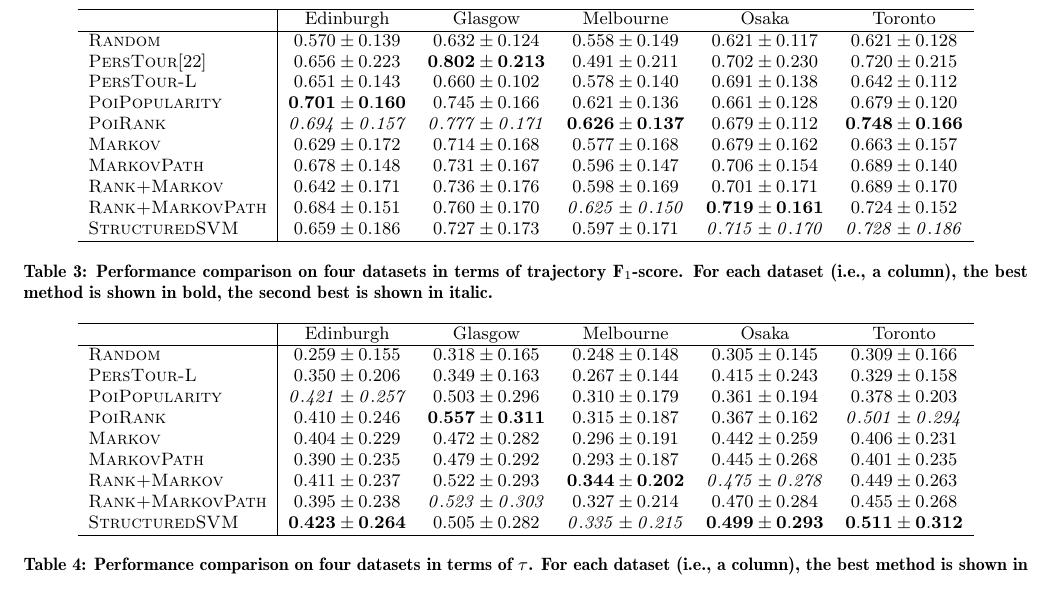
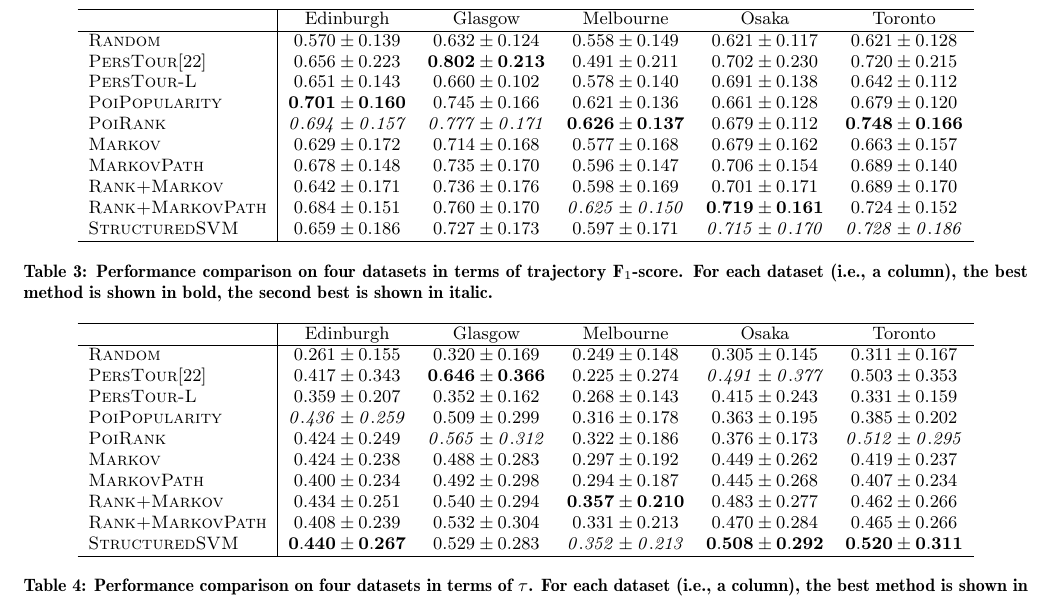
Before and after one commit to chengsoonong/digbeta, a LaTeX paper (tour/recsys16/main.tex, which reads tour/recsys16/4.experiment.tex): part of page 9 of 11, cut so that both start at the same text. Compiled offline with pdfLaTeX.

```diff
--- a/tour/recsys16/4.experiment.tex
+++ b/tour/recsys16/4.experiment.tex
@@ -178,7 +179,7 @@
 \textsc{PoiPopularity} & $\mathbf{0.701\pm0.160}$ & $0.745\pm0.166$ & $0.621\pm0.136$ & $0.661\pm0.128$ & $0.679\pm0.120$ \\
 \textsc{PoiRank} & $\mathit{0.694\pm0.157}$ & $\mathit{0.777\pm0.171}$ & $\mathbf{0.626\pm0.137}$ & $0.679\pm0.112$ & $\mathbf{0.748\pm0.166}$ \\
 \textsc{Markov} & $0.629\pm0.172$ & $0.714\pm0.168$ & $0.577\pm0.168$ & $0.679\pm0.162$ & $0.663\pm0.157$ \\
-\textsc{MarkovPath} & $0.678\pm0.148$ & $0.731\pm0.167$ & $0.596\pm0.147$ & $0.706\pm0.154$ & $0.689\pm0.140$ \\
+\textsc{MarkovPath} & $0.678\pm0.148$ & $0.735\pm0.170$ & $0.596\pm0.147$ & $0.706\pm0.154$ & $0.689\pm0.140$ \\
 \textsc{Rank+Markov} & $0.642\pm0.171$ & $0.736\pm0.176$ & $0.598\pm0.169$ & $0.701\pm0.171$ & $0.689\pm0.170$ \\
 \textsc{Rank+MarkovPath} & $0.684\pm0.151$ & $0.760\pm0.170$ & $\mathit{0.625\pm0.150}$ & $\mathbf{0.719\pm0.161}$ & $0.724\pm0.152$ \\
 \textsc{StructuredSVM} & $0.659\pm0.186$ & $0.727\pm0.173$ & $0.597\pm0.171$ & $\mathit{0.715\pm0.170}$ & $\mathit{0.728\pm0.186}$ \\
@@ -194,15 +195,16 @@
 \centering
 \begin{tabular}{l|ccccc} \hline
  & Edinburgh & Glasgow & Melbourne & Osaka & Toronto \\ \hline
-\textsc{Random} & $0.259\pm0.155$ & $0.318\pm0.165$ & $0.248\pm0.148$ & $0.305\pm0.145$ & $0.309\pm0.166$ \\
-\textsc{PersTour-L} & $0.350\pm0.206$ & $0.349\pm0.163$ & $0.267\pm0.144$ & $0.415\pm0.243$ & $0.329\pm0.158$ \\
-\textsc{PoiPopularity} & $\mathit{0.421\pm0.257}$ & $0.503\pm0.296$ & $0.310\pm0.179$ & $0.361\pm0.194$ & $0.378\pm0.203$ \\
-\textsc{PoiRank} & $0.410\pm0.246$ & $\mathbf{0.557\pm0.311}$ & $0.315\pm0.187$ & $0.367\pm0.162$ & $\mathit{0.501\pm0.294}$ \\
-\textsc{Markov} & $0.404\pm0.229$ & $0.472\pm0.282$ & $0.296\pm0.191$ & $0.442\pm0.259$ & $0.406\pm0.231$ \\
-\textsc{MarkovPath} & $0.390\pm0.235$ & $0.479\pm0.292$ & $0.293\pm0.187$ & $0.445\pm0.268$ & $0.401\pm0.235$ \\
-\textsc{Rank+Markov} & $0.411\pm0.237$ & $0.522\pm0.293$ & $\mathbf{0.344\pm0.202}$ & $\mathit{0.475\pm0.278}$ & $0.449\pm0.263$ \\
-\textsc{Rank+MarkovPath} & $0.395\pm0.238$ & $\mathit{0.523\pm0.303}$ & $0.327\pm0.214$ & $0.470\pm0.284$ & $0.455\pm0.268$ \\
-\textsc{StructuredSVM} & $\mathbf{0.423\pm0.264}$ & $0.505\pm0.282$ & $\mathit{0.335\pm0.215}$ & $\mathbf{0.499\pm0.293}$ & $\mathbf{0.511\pm0.312}$ \\
+\textsc{Random} & $0.261\pm0.155$ & $0.320\pm0.169$ & $0.249\pm0.148$ & $0.305\pm0.145$ & $0.311\pm0.167$ \\
+\textsc{PersTour}\cite{ijcai15} & $0.417\pm0.343$ & $\mathbf{0.646\pm0.366}$ & $0.225\pm0.274$ & $\mathit{0.491\pm0.377}$ & $0.503\pm0.353$ \\
+\textsc{PersTour-L} & $0.359\pm0.207$ & $0.352\pm0.162$ & $0.268\pm0.143$ & $0.415\pm0.243$ & $0.331\pm0.159$ \\
+\textsc{PoiPopularity} & $\mathit{0.436\pm0.259}$ & $0.509\pm0.299$ & $0.316\pm0.178$ & $0.363\pm0.195$ & $0.385\pm0.202$ \\
+\textsc{PoiRank} & $0.424\pm0.249$ & $\mathit{0.565\pm0.312}$ & $0.322\pm0.186$ & $0.376\pm0.173$ & $\mathit{0.512\pm0.295}$ \\
+\textsc{Markov} & $0.424\pm0.238$ & $0.488\pm0.283$ & $0.297\pm0.192$ & $0.449\pm0.262$ & $0.419\pm0.237$ \\
+\textsc{MarkovPath} & $0.400\pm0.234$ & $0.492\pm0.298$ & $0.294\pm0.187$ & $0.445\pm0.268$ & $0.407\pm0.234$ \\
+\textsc{Rank+Markov} & $0.434\pm0.251$ & $0.540\pm0.294$ & $\mathbf{0.357\pm0.210}$ & $0.483\pm0.277$ & $0.462\pm0.266$ \\
+\textsc{Rank+MarkovPath} & $0.408\pm0.239$ & $0.532\pm0.304$ & $0.331\pm0.213$ & $0.470\pm0.284$ & $0.465\pm0.266$ \\
+\textsc{StructuredSVM} & $\mathbf{0.440\pm0.267}$ & $0.529\pm0.283$ & $\mathit{0.352\pm0.213}$ & $\mathbf{0.508\pm0.292}$ & $\mathbf{0.520\pm0.311}$ \\
 \hline
 \end{tabular}
 \caption{Performance comparison on four datasets in terms of $\tau$.
```
Also changed, not shown: tour/recsys16/4.experiment.tex (1 more changed lines).
